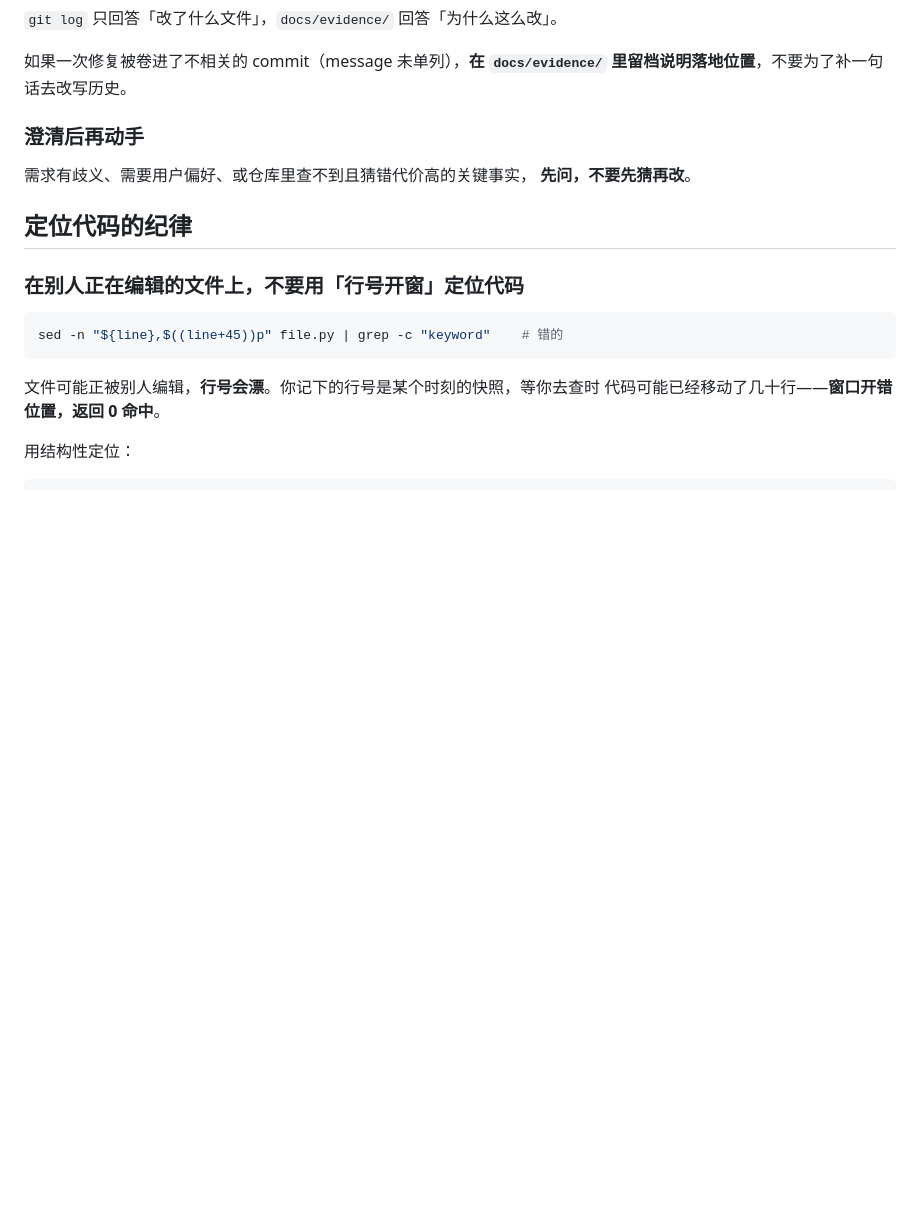
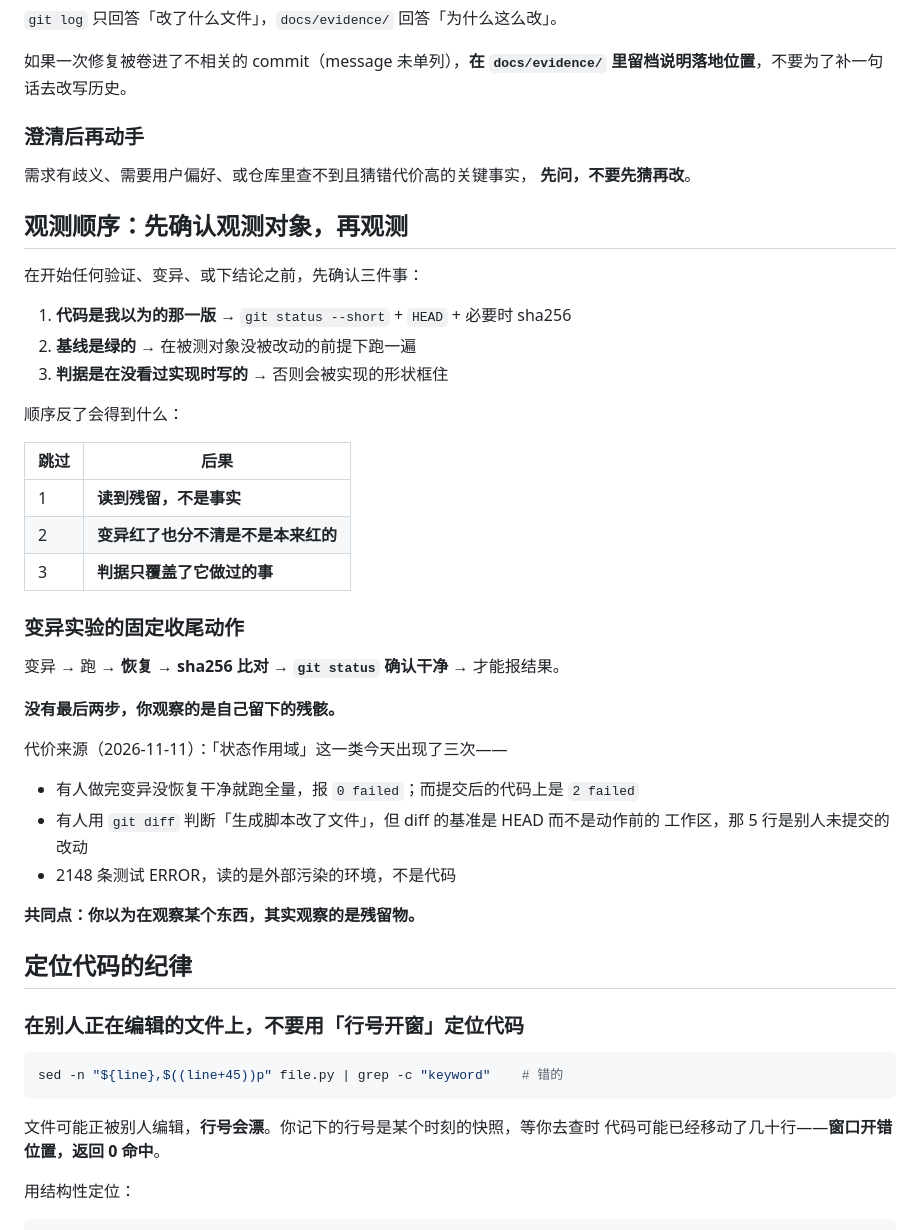
Before and after one commit to qsbb/ling, a Markdown page: AGENTS.md, the part around the change. Rendered like a GitHub page; blank space fills up the shorter version.

Commit message:
docs: 观测顺序——先确认观测对象，再观测
任何验证、变异、下结论之前，先确认三件事：
1. 代码是我以为的那一版（git status + HEAD + 必要时 sha256）
2. 基线是绿的
3. 判据是在没看过实现时写的

跳过 1 → 读到残留而不是事实；跳过 2 → 变异红了分不清是不是本来红的；
跳过 3 → 判据只覆盖了它做过的事。

变异实验固定收尾：变异 → 跑 → 恢复 → sha256 比对 → git status 干净 → 才报结果。

代价来源：今天「状态作用域」这类出现三次——变异未恢复就报全量绿（实际提交后
2 failed）、git diff 基准是 HEAD 把别人的改动当成自己造成的、读外部污染环境
得出的 2148 条 ERROR。共同点：你以为在观察某个东西，其实观察的是残留物。

```diff
--- a/AGENTS.md
+++ b/AGENTS.md
@@ -317,6 +317,37 @@ pytest tests/integration/test_something.py -q     # 单独跑一遍
 需求有歧义、需要用户偏好、或仓库里查不到且猜错代价高的关键事实，
 **先问，不要先猜再改**。
 
+## 观测顺序：先确认观测对象，再观测
+
+在开始任何验证、变异、或下结论之前，先确认三件事：
+
+1. **代码是我以为的那一版** → `git status --short` + `HEAD` + 必要时 sha256
+2. **基线是绿的** → 在被测对象没被改动的前提下跑一遍
+3. **判据是在没看过实现时写的** → 否则会被实现的形状框住
+
+顺序反了会得到什么：
+
+| 跳过 | 后果 |
+|---|---|
+| 1 | **读到残留，不是事实** |
+| 2 | **变异红了也分不清是不是本来红的** |
+| 3 | **判据只覆盖了它做过的事** |
+
+### 变异实验的固定收尾动作
+
+变异 → 跑 → **恢复** → **sha256 比对** → **`git status` 确认干净** → 才能报结果。
+
+**没有最后两步，你观察的是自己留下的残骸。**
+
+代价来源（2026-11-11）：「状态作用域」这一类今天出现了三次——
+
+- 有人做完变异没恢复干净就跑全量，报 `0 failed`；而提交后的代码上是 `2 failed`
+- 有人用 `git diff` 判断「生成脚本改了文件」，但 diff 的基准是 HEAD 而不是动作前的
+  工作区，那 5 行是别人未提交的改动
+- 2148 条测试 ERROR，读的是外部污染的环境，不是代码
+
+**共同点：你以为在观察某个东西，其实观察的是残留物。**
+
 ## 定位代码的纪律
 
 ### 在别人正在编辑的文件上，不要用「行号开窗」定位代码
```
